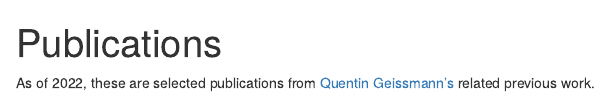
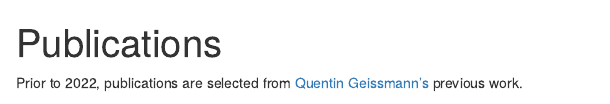
Before and after one commit to darsa-group/darsa-group.github.io, an R Markdown document (content/home/publications.Rmd): the page in a window 1100 px wide, from its top. Rendered offline with R 4.5, knitr and Pandoc, with nearby package versions; some code elsewhere in the file could not run offline.

Commit message:
Update publications.Rmd

````diff
--- a/content/home/publications.Rmd
+++ b/content/home/publications.Rmd
@@ -14,8 +14,7 @@ content:
 design:
   columns: '2'
 ---
-As of 2022, these are selected publications from [Quentin Geissmann's](/people/auto-qgeissmann) related previous work.
-
+Prior to 2022, publications are selected from [Quentin Geissmann's](/people/auto-qgeissmann) previous work.
 
 ```{r DT, echo=FALSE, warning=FALSE, message=FALSE}
 ZOTERO_GROUP <- "4777068"
````
